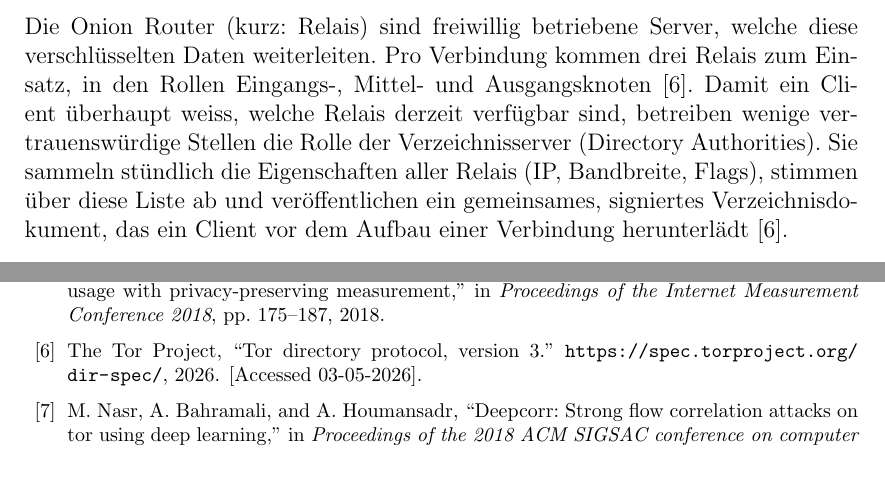
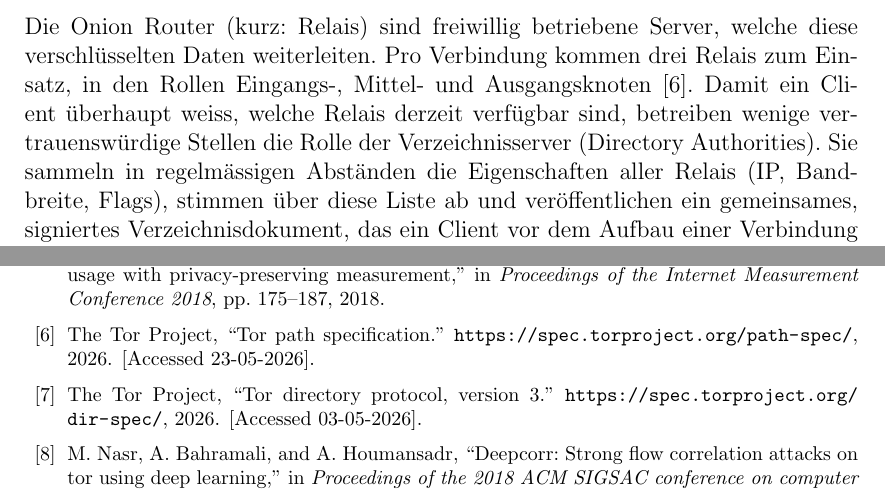
Before and after one commit to OliverStaub/BachelorThesis, a LaTeX thesis (src/thesis/hslu_thesis.tex, which reads src/thesis/chapters/02_stand_der_technik.tex, src/thesis/references.bib): two parts of pages 14 and 68 of 79, joined at a grey line, cut so that both start at the same text. Compiled offline with pdfLaTeX.

Commit message:
update source

```diff
--- a/src/thesis/chapters/02_stand_der_technik.tex
+++ b/src/thesis/chapters/02_stand_der_technik.tex
@@ -17,9 +17,9 @@ Das Tor-Netzwerk gliedert sich in mehrere Akteur-Klassen.
 Der Client ist der Rechner des Nutzers. Auf ihm läuft die Tor-Software, die Anwendungs-Verbindungen entgegennimmt, einen Pfad durch das Netzwerk wählt und die Daten schichtweise verschlüsselt~\cite[S.~4\,f.]{dingledine2004tor}.
 
 Die Onion Router (kurz: Relais) sind freiwillig betriebene Server, welche diese verschlüsselten Daten weiterleiten.
-Pro Verbindung kommen drei Relais zum Einsatz, in den Rollen Eingangs-, Mittel- und Ausgangsknoten~\cite{torspec_dirspec}.
+Pro Verbindung kommen drei Relais zum Einsatz, in den Rollen Eingangs-, Mittel- und Ausgangsknoten~\cite{torspec_pathspec}.
 Damit ein Client überhaupt weiss, welche Relais derzeit verfügbar sind, betreiben wenige vertrauenswürdige Stellen die Rolle der Verzeichnisserver (Directory Authorities).
-Sie sammeln stündlich die Eigenschaften aller Relais (IP, Bandbreite, Flags), stimmen über diese Liste ab und veröffentlichen ein gemeinsames, signiertes Verzeichnisdokument, das ein Client vor dem Aufbau einer Verbindung herunterlädt~\cite{torspec_dirspec}.
+Sie sammeln in regelmässigen Abständen die Eigenschaften aller Relais (IP, Bandbreite, Flags), stimmen über diese Liste ab und veröffentlichen ein gemeinsames, signiertes Verzeichnisdokument, das ein Client vor dem Aufbau einer Verbindung herunterlädt~\cite{torspec_dirspec}.
 
 \subsection{Zellen}
 
--- a/src/thesis/references.bib
+++ b/src/thesis/references.bib
@@ -229,3 +233,6 @@ url={https://www.researchgate.net/profile/Matthew-Wright-31/publication/30808645
+	year = {2026},
+	note = {[Accessed 23-05-2026]},
+}
 @misc{torspec_dirspec,
 	author = {{The Tor Project}},
 	title = {Tor Directory Protocol, Version 3},
```
Also changed, not shown: src/thesis/references.bib (4 more changed lines), 1 other file.
